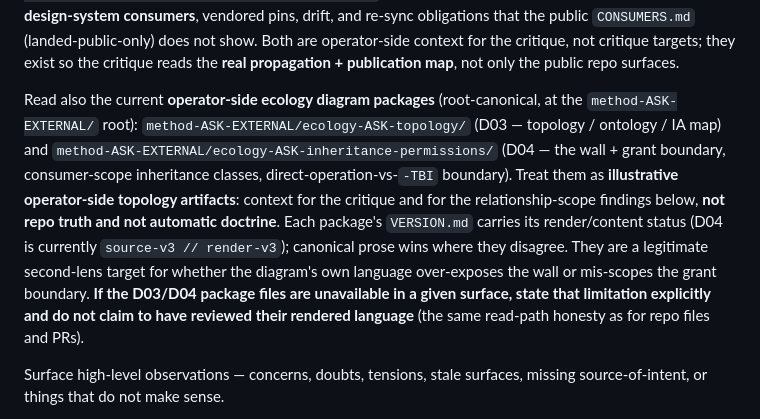
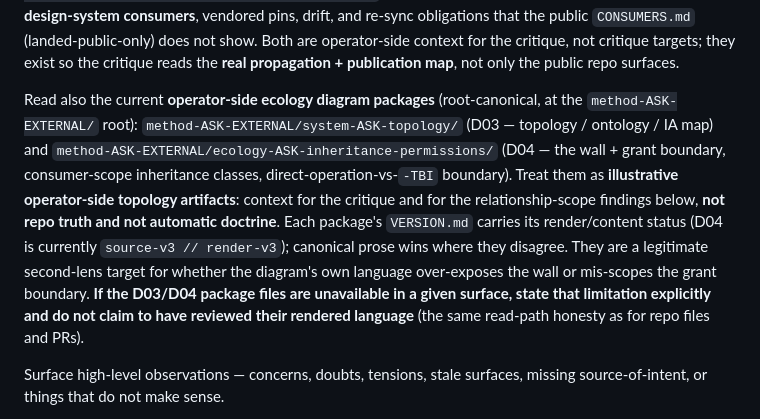
Before and after one commit to apexSolarKiss/control-surface, a Markdown page: prompts/ecology-critique-initial-prompt.md, the part around the change. GitHub-like rendering.

```diff
--- a/prompts/ecology-critique-initial-prompt.md
+++ b/prompts/ecology-critique-initial-prompt.md
@@ -20,7 +20,7 @@ Read the critique **also in the context of the current operator-side source-of-i
 
 Read the critique **also against the operator-side propagation + publication trackers**: the **Substack / workflow article tracker** (root-canonical at `control-surface-EXTERNAL/workflow-substacks_master-tracker.md`, the durable mirror of the latest scratch `_vN` snapshot) — the public essay line is an active method / source-of-intent expression surface, so a critique that ignores it misses publication-state and reception-state drift; and the **design-system-ASK operator-side consumer ledger** (`design-system-ASK-EXTERNAL/design-system-ASK_consumer-ledger.md`) — the canonical record of **local / private / firewalled design-system consumers**, vendored pins, drift, and re-sync obligations that the public `CONSUMERS.md` (landed-public-only) does not show. Both are operator-side context for the critique, not critique targets; they exist so the critique reads the **real propagation + publication map**, not only the public repo surfaces.
 
-Read also the current **operator-side ecology diagram packages** (root-canonical, at the `method-ASK-EXTERNAL/` root): `method-ASK-EXTERNAL/ecology-ASK-topology/` (D03 — topology / ontology / IA map) and `method-ASK-EXTERNAL/ecology-ASK-inheritance-permissions/` (D04 — the wall + grant boundary, consumer-scope inheritance classes, direct-operation-vs-`-TBI` boundary). Treat them as **illustrative operator-side topology artifacts**: context for the critique and for the relationship-scope findings below, **not repo truth and not automatic doctrine**. Each package's `VERSION.md` carries its render/content status (D04 is currently `source-v3 // render-v3`); canonical prose wins where they disagree. They are a legitimate second-lens target for whether the diagram's own language over-exposes the wall or mis-scopes the grant boundary. **If the D03/D04 package files are unavailable in a given surface, state that limitation explicitly and do not claim to have reviewed their rendered language** (the same read-path honesty as for repo files and PRs).
+Read also the current **operator-side ecology diagram packages** (root-canonical, at the `method-ASK-EXTERNAL/` root): `method-ASK-EXTERNAL/system-ASK-topology/` (D03 — topology / ontology / IA map) and `method-ASK-EXTERNAL/ecology-ASK-inheritance-permissions/` (D04 — the wall + grant boundary, consumer-scope inheritance classes, direct-operation-vs-`-TBI` boundary). Treat them as **illustrative operator-side topology artifacts**: context for the critique and for the relationship-scope findings below, **not repo truth and not automatic doctrine**. Each package's `VERSION.md` carries its render/content status (D04 is currently `source-v3 // render-v3`); canonical prose wins where they disagree. They are a legitimate second-lens target for whether the diagram's own language over-exposes the wall or mis-scopes the grant boundary. **If the D03/D04 package files are unavailable in a given surface, state that limitation explicitly and do not claim to have reviewed their rendered language** (the same read-path honesty as for repo files and PRs).
 
 Surface high-level observations — concerns, doubts, tensions, stale surfaces, missing source-of-intent, or things that do not make sense.
 
```
Also changed, not shown: prompts/ecology-critique-synthesis-prompt.md (+1 -1 lines).
